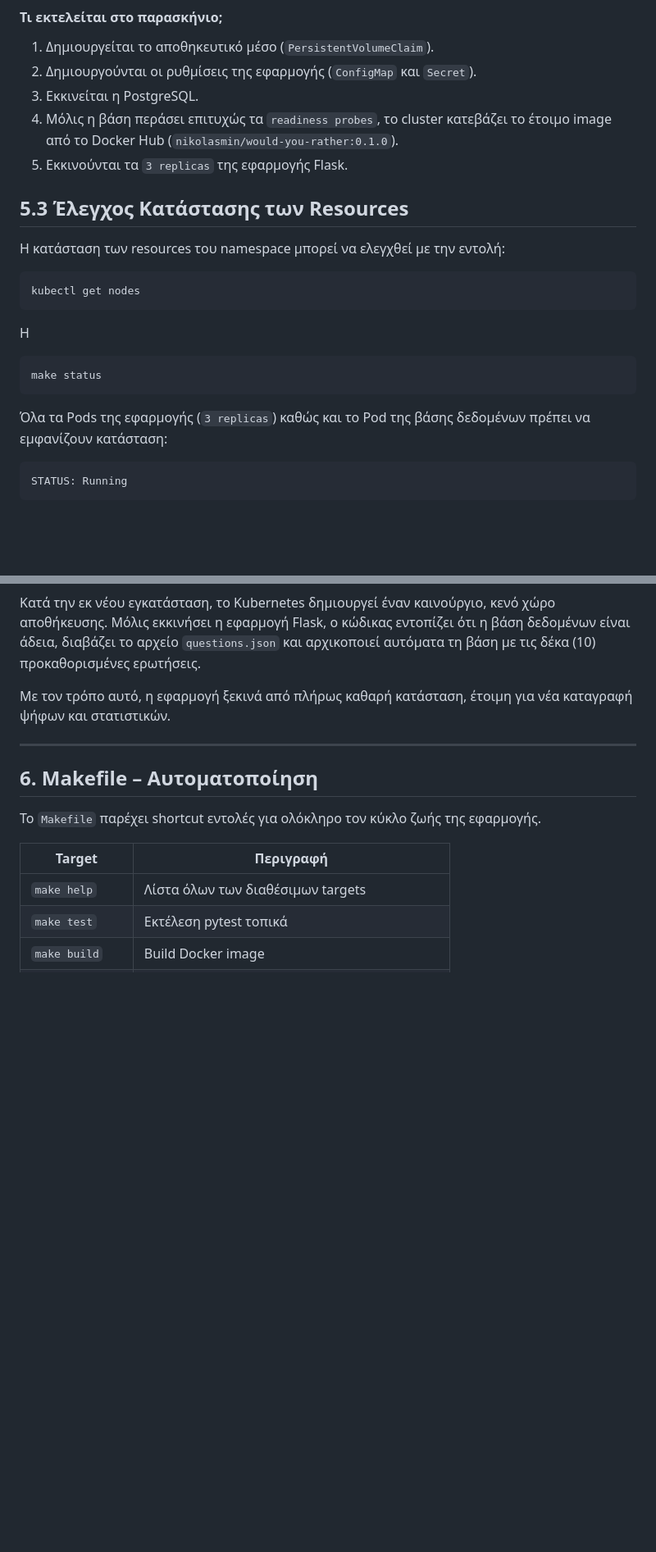
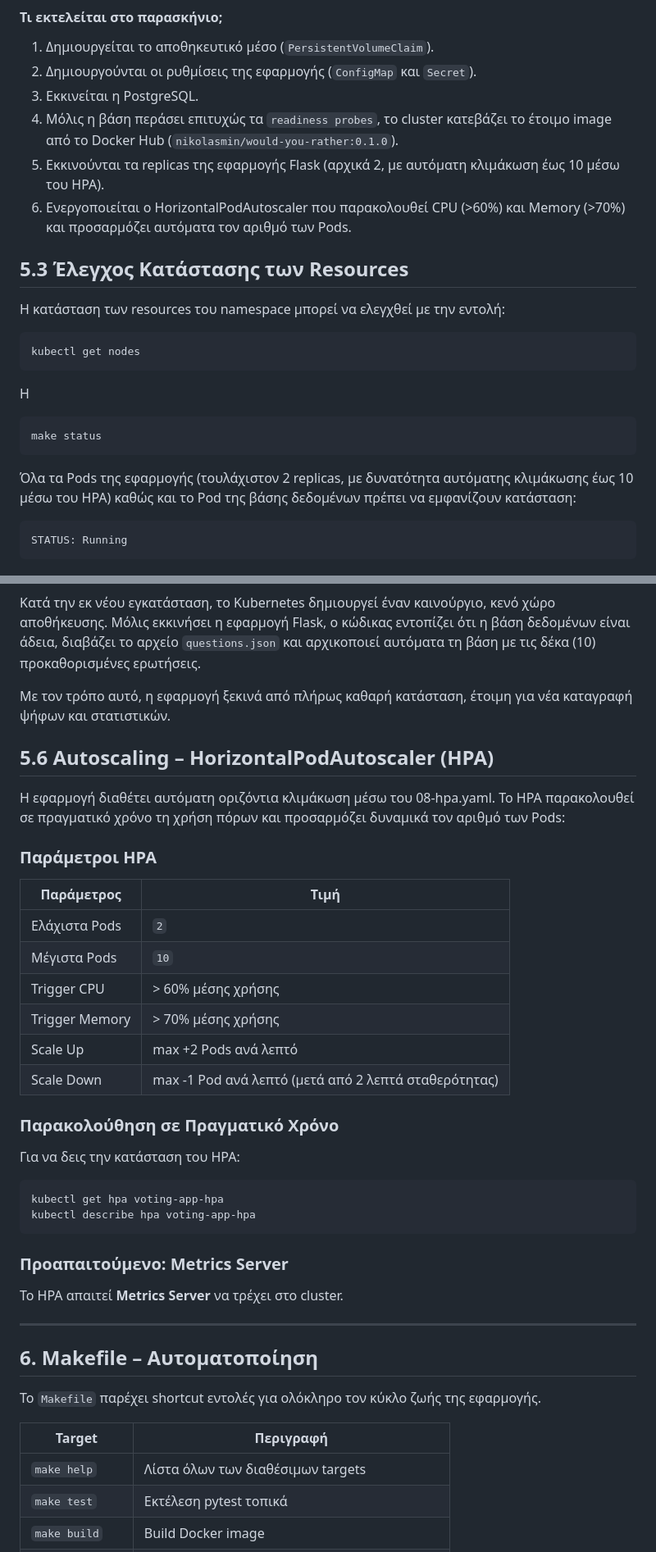
Before and after one commit to NickTroll1/Would-you-rather-questions-voting-app, a Markdown page: README.md, 2 parts joined by grey strips. Shown at 82% size. Rendered like a GitHub page; blank space fills up the shorter version.

````diff
--- a/README.md
+++ b/README.md
@@ -194,7 +196,8 @@ make deploy
 2. Δημιουργούνται οι ρυθμίσεις της εφαρμογής (`ConfigMap` και `Secret`).
 3. Εκκινείται η PostgreSQL.
 4. Μόλις η βάση περάσει επιτυχώς τα `readiness probes`, το cluster κατεβάζει το έτοιμο image από το Docker Hub (`nikolasmin/would-you-rather:0.1.0`).
-5. Εκκινούνται τα `3 replicas` της εφαρμογής Flask.
+5. Εκκινούνται τα replicas της εφαρμογής Flask (αρχικά 2, με αυτόματη κλιμάκωση έως 10 μέσω του HPA).
+6. Ενεργοποιείται ο HorizontalPodAutoscaler που παρακολουθεί CPU (>60%) και Memory (>70%) και προσαρμόζει αυτόματα τον αριθμό των Pods.
 
 ## 5.3 Έλεγχος Κατάστασης των Resources
 
@@ -209,7 +212,7 @@ H
 make status
 ```
 
-Όλα τα Pods της εφαρμογής (`3 replicas`) καθώς και το Pod της βάσης δεδομένων πρέπει να εμφανίζουν κατάσταση:
+Όλα τα Pods της εφαρμογής (τουλάχιστον 2 replicas, με δυνατότητα αυτόματης κλιμάκωσης έως 10 μέσω του HPA) καθώς και το Pod της βάσης δεδομένων πρέπει να εμφανίζουν κατάσταση:
 
 ```text id="nkp4nn"
 STATUS: Running
@@ -268,6 +271,33 @@ make deploy
 
 Με τον τρόπο αυτό, η εφαρμογή ξεκινά από πλήρως καθαρή κατάσταση, έτοιμη για νέα καταγραφή ψήφων και στατιστικών.
 
+## 5.6 Autoscaling – HorizontalPodAutoscaler (HPA)
+
+Η εφαρμογή διαθέτει αυτόματη οριζόντια κλιμάκωση μέσω του 08-hpa.yaml. Το HPA παρακολουθεί σε πραγματικό χρόνο τη χρήση πόρων και προσαρμόζει δυναμικά τον αριθμό των Pods:
+
+### Παράμετροι HPA
+
+| Παράμετρος | Τιμή |
+|---|---|
+| Ελάχιστα Pods | `2` |
+| Μέγιστα Pods | `10` |
+| Trigger CPU | > 60% μέσης χρήσης |
+| Trigger Memory | > 70% μέσης χρήσης |
+| Scale Up | max +2 Pods ανά λεπτό |
+| Scale Down | max -1 Pod ανά λεπτό (μετά από 2 λεπτά σταθερότητας) |
+
+### Παρακολούθηση σε Πραγματικό Χρόνο
+
+Για να δεις την κατάσταση του HPA:
+
+```bash
+kubectl get hpa voting-app-hpa
+kubectl describe hpa voting-app-hpa
+```
+
+### Προαπαιτούμενο: Metrics Server
+
+Το HPA απαιτεί **Metrics Server** να τρέχει στο cluster.
 
 ---
 
````
Also changed, not shown: other parts of README.md (+3 -1 lines).
